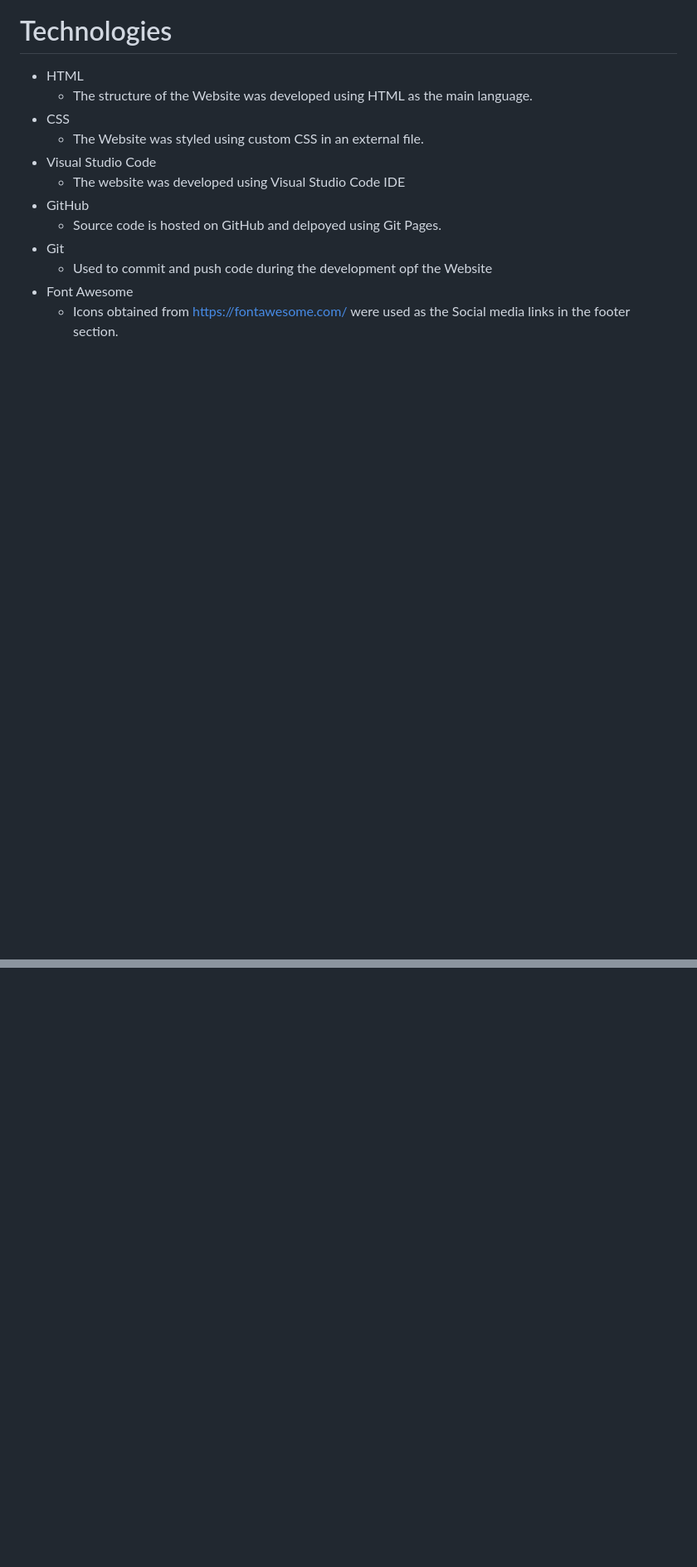
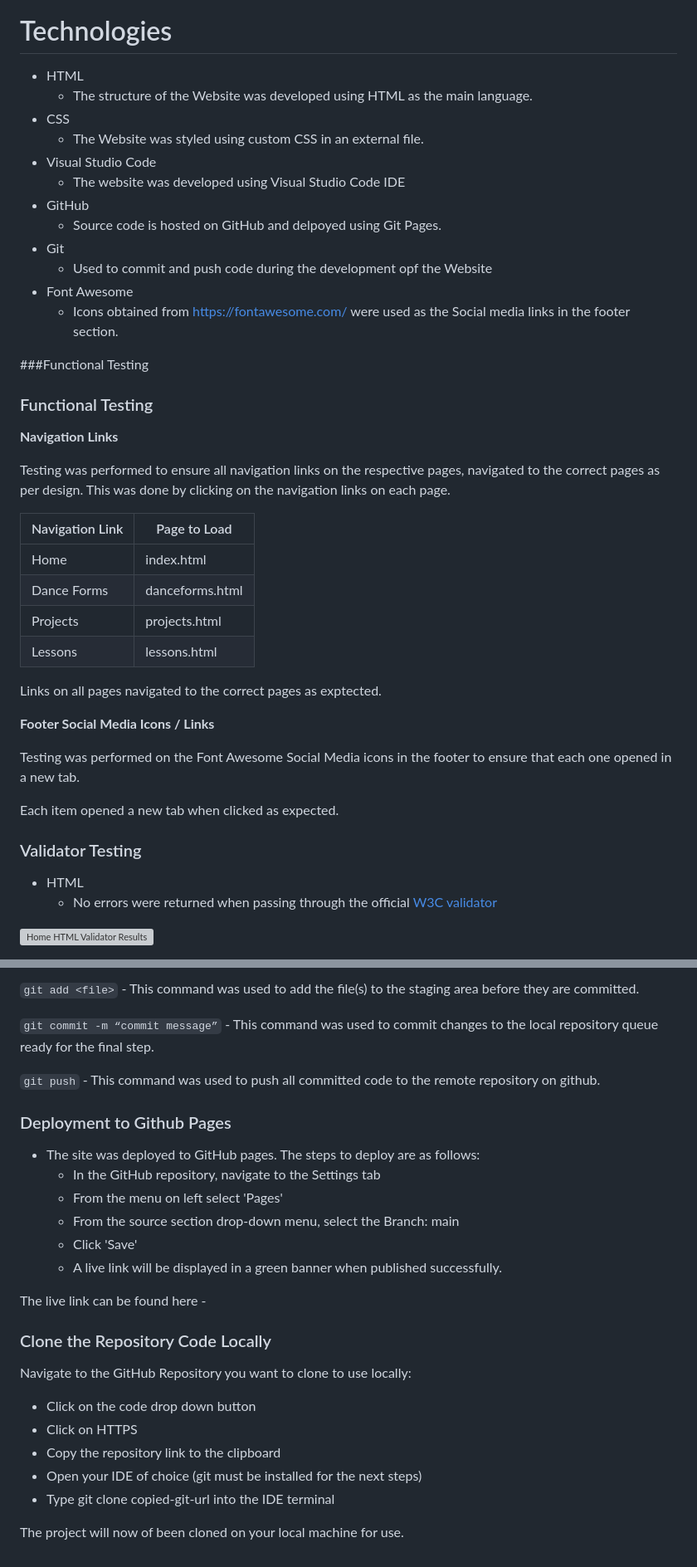
Before and after one commit to Rupa830904/Dance-With-Me, a Markdown page: README.md, 2 parts joined by grey strips. Shown at 83% size. GitHub-like rendering; blank space fills up the shorter version; grey boxes are pictures that could not be loaded.

Commit message:
Document Functional and Validator testing

````diff
--- a/README.md
+++ b/README.md
@@ -67,3 +67,34 @@ DANCE WITH RUPA is a website that allows users to know everything about Indian D
     * Used to commit and push code during the development opf the Website
 * Font Awesome
     * Icons obtained from https://fontawesome.com/ were used as the Social media links in the footer section.
+
+###Functional Testing
+
+### Functional Testing
+
+**Navigation Links**
+
+Testing was performed to ensure all navigation links on the respective pages, navigated to the correct pages as per design. This was done by clicking on the navigation links on each page.
+
+| Navigation Link | Page to Load    |
+| --------------- | --------------- |
+| Home            | index.html      |
+| Dance Forms      | danceforms.html |
+| Projects        | projects.html    |
+| Lessons        | lessons.html    |
+
+Links on all pages navigated to the correct pages as exptected.
+
+**Footer Social Media Icons / Links**
+
+Testing was performed on the Font Awesome Social Media icons in the footer to ensure that each one opened in a new tab.
+
+Each item opened a new tab when clicked as expected.
+
+### Validator Testing
+
+- HTML
+  - No errors were returned when passing through the official [W3C validator](https://validator.w3.org)
+
+![Home HTML Validator Results](docs/testing/home_validator.JPG)
+
@@ -69,0 +115,28 @@ DANCE WITH RUPA is a website that allows users to know everything about Indian D
+```git add <file>``` - This command was used to add the file(s) to the staging area before they are committed.
+
+```git commit -m “commit message”``` - This command was used to commit changes to the local repository queue ready for the final step.
+
+```git push``` - This command was used to push all committed code to the remote repository on github.
+
+### Deployment to Github Pages
+
+- The site was deployed to GitHub pages. The steps to deploy are as follows:
+  - In the GitHub repository, navigate to the Settings tab
+  - From the menu on left select 'Pages'
+  - From the source section drop-down menu, select the Branch: main
+  - Click 'Save'
+  - A live link will be displayed in a green banner when published successfully.
+
+The live link can be found here -
+
+### Clone the Repository Code Locally
+
+Navigate to the GitHub Repository you want to clone to use locally:
+
+- Click on the code drop down button
+- Click on HTTPS
+- Copy the repository link to the clipboard
+- Open your IDE of choice (git must be installed for the next steps)
+- Type git clone copied-git-url into the IDE terminal
+
+The project will now of been cloned on your local machine for use.
````
Also changed, not shown: other parts of README.md (+14 -0 lines).
